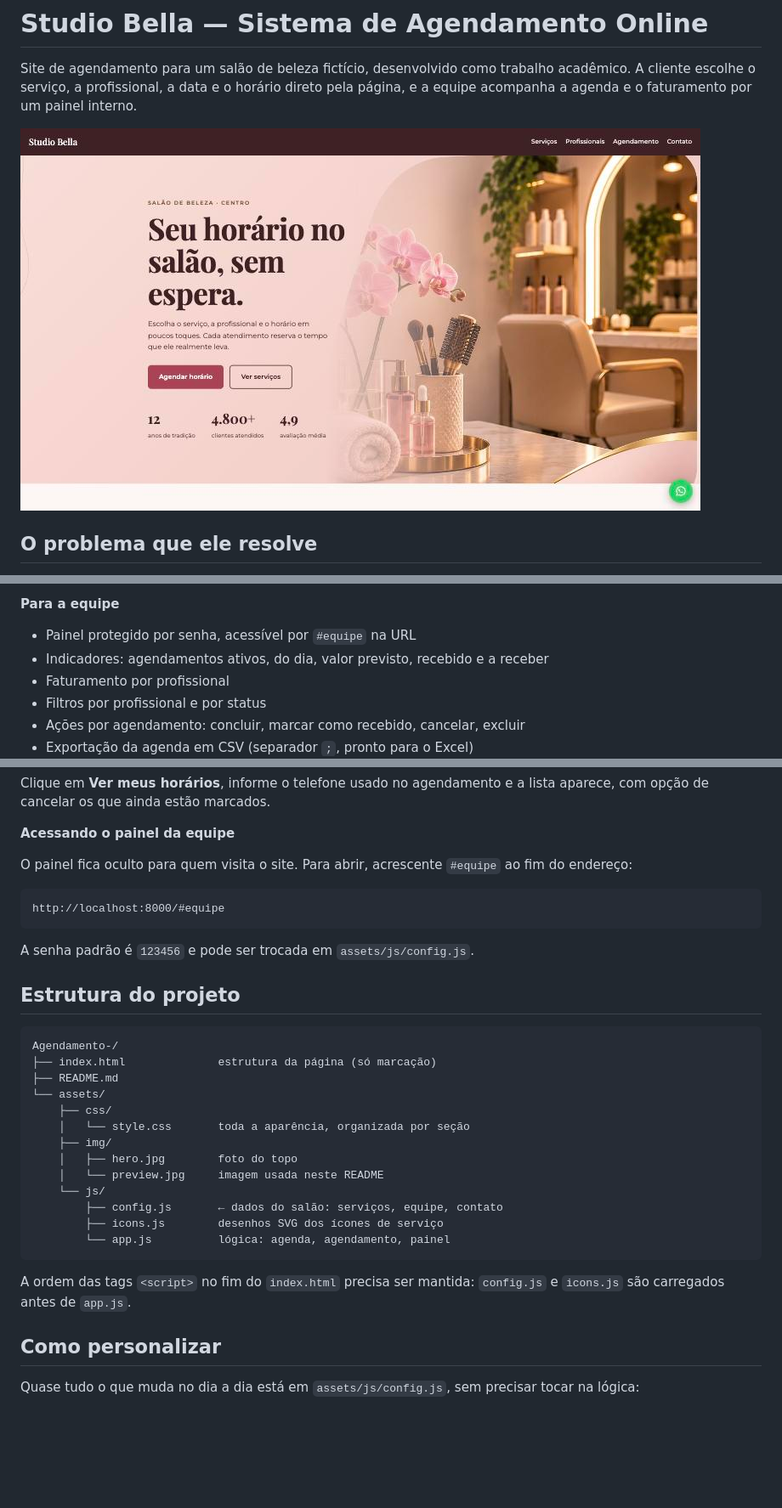
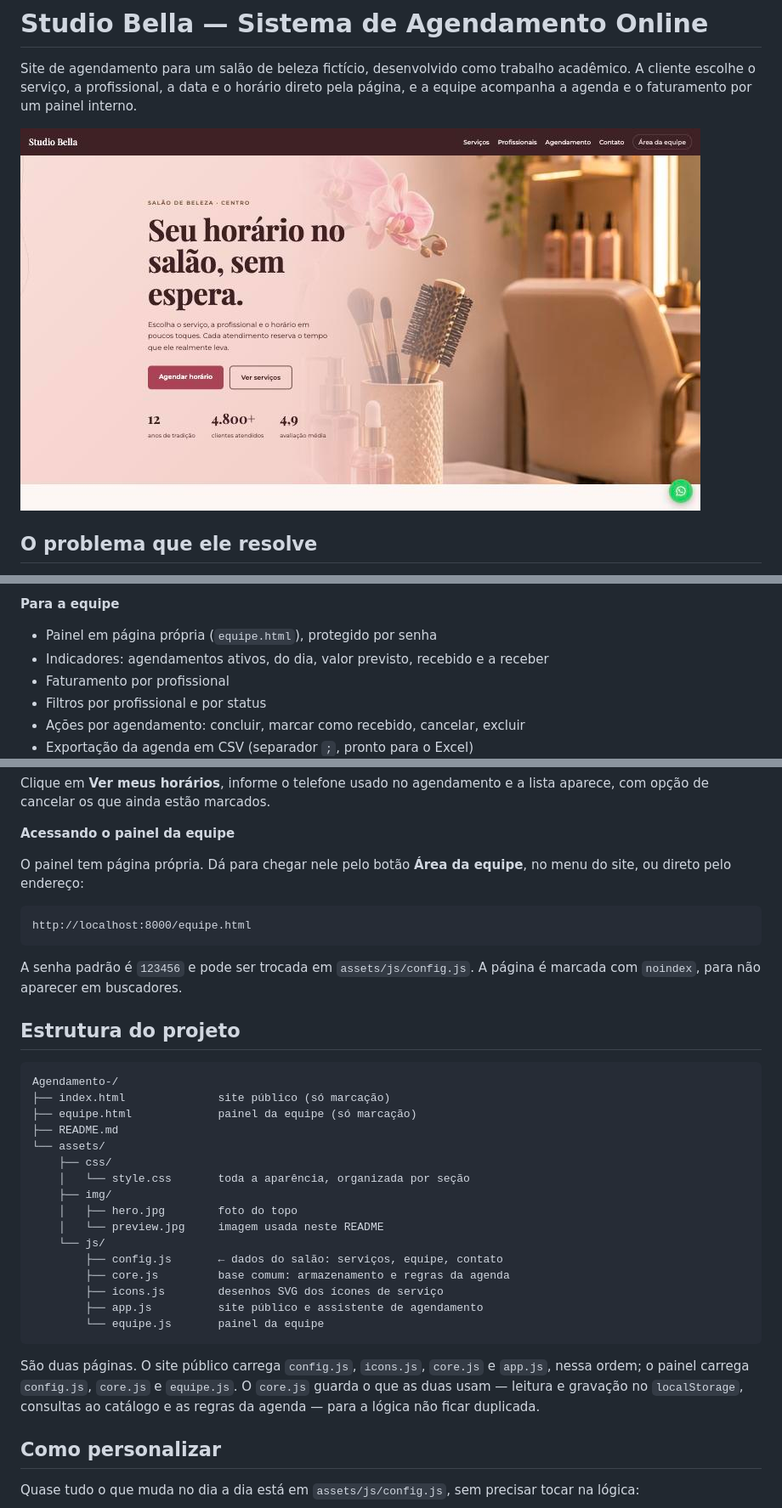
Before and after one commit to fraancilene/Agendamento-bellastudio, a Markdown page: README.md, 3 parts joined by grey strips. Shown at 85% size. GitHub-like rendering; pictures changed too: assets/img/preview.jpg; blank space fills up the shorter version.

````diff
--- a/README.md
+++ b/README.md
@@ -34,7 +34,7 @@ indisponível antes de a cliente tentar marcar.
 
 **Para a equipe**
 
-- Painel protegido por senha, acessível por `#equipe` na URL
+- Painel em página própria (`equipe.html`), protegido por senha
 - Indicadores: agendamentos ativos, do dia, valor previsto, recebido e a receber
 - Faturamento por profissional
 - Filtros por profissional e por status
@@ -94,20 +94,22 @@ e a lista aparece, com opção de cancelar os que ainda estão marcados.
 
 **Acessando o painel da equipe**
 
-O painel fica oculto para quem visita o site. Para abrir, acrescente
-`#equipe` ao fim do endereço:
+O painel tem página própria. Dá para chegar nele pelo botão **Área da
+equipe**, no menu do site, ou direto pelo endereço:
 
 ```
-http://localhost:8000/#equipe
+http://localhost:8000/equipe.html
 ```
 
 A senha padrão é `123456` e pode ser trocada em `assets/js/config.js`.
+A página é marcada com `noindex`, para não aparecer em buscadores.
 
 ## Estrutura do projeto
 
 ```
 Agendamento-/
-├── index.html              estrutura da página (só marcação)
+├── index.html              site público (só marcação)
+├── equipe.html             painel da equipe (só marcação)
 ├── README.md
 └── assets/
     ├── css/
@@ -117,12 +119,17 @@ Agendamento-/
     │   └── preview.jpg     imagem usada neste README
     └── js/
         ├── config.js       ← dados do salão: serviços, equipe, contato
+        ├── core.js         base comum: armazenamento e regras da agenda
         ├── icons.js        desenhos SVG dos ícones de serviço
-        └── app.js          lógica: agenda, agendamento, painel
+        ├── app.js          site público e assistente de agendamento
+        └── equipe.js       painel da equipe
 ```
 
-A ordem das tags `<script>` no fim do `index.html` precisa ser mantida:
-`config.js` e `icons.js` são carregados antes de `app.js`.
+São duas páginas. O site público carrega `config.js`, `icons.js`,
+`core.js` e `app.js`, nessa ordem; o painel carrega `config.js`,
+`core.js` e `equipe.js`. O `core.js` guarda o que as duas usam —
+leitura e gravação no `localStorage`, consultas ao catálogo e as
+regras da agenda — para a lógica não ficar duplicada.
 
 ## Como personalizar
 
````
Also changed, not shown: assets/img/hero.jpg, 6 other files.
